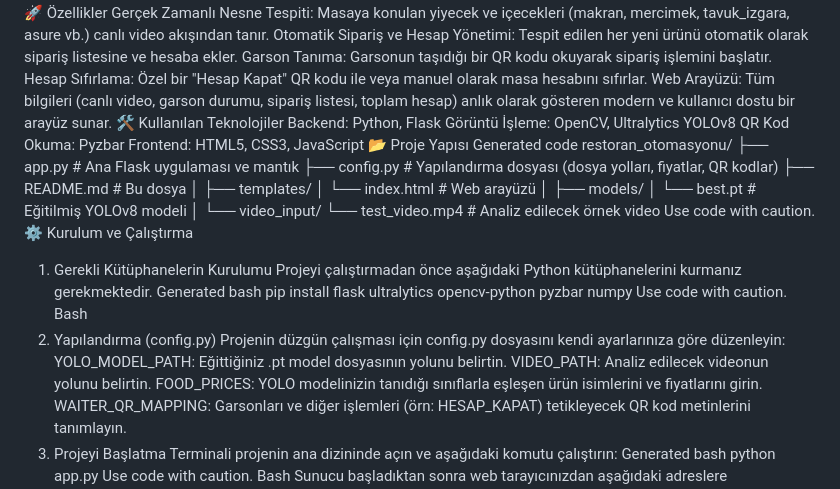
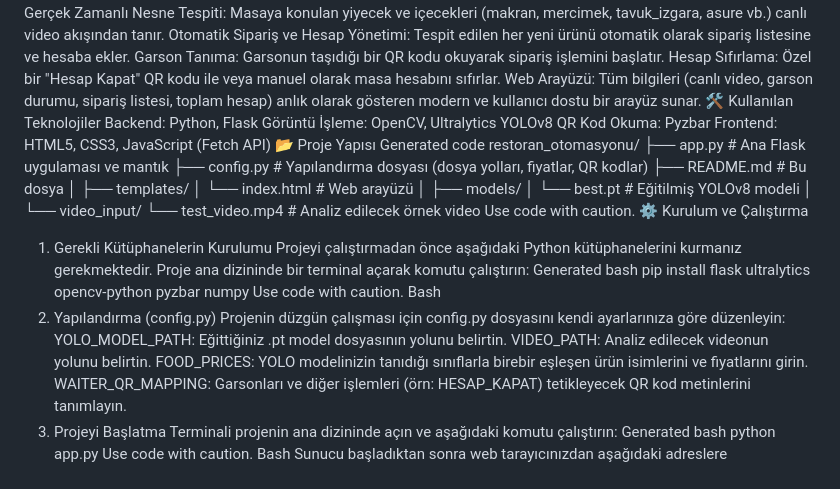
Before and after one commit to EmreSimseek/restaurant_automation_system, a Markdown page: README.md, the part around one of its changes. Rendered like a GitHub page.

```diff
--- a/README.md
+++ b/README.md
@@ -11,7 +10,7 @@ Web Arayüzü: Tüm bilgileri (canlı video, garson durumu, sipariş listesi, to
 Backend: Python, Flask
 Görüntü İşleme: OpenCV, Ultralytics YOLOv8
 QR Kod Okuma: Pyzbar
-Frontend: HTML5, CSS3, JavaScript
+Frontend: HTML5, CSS3, JavaScript (Fetch API)
 📂 Proje Yapısı
 Generated code
 restoran_otomasyonu/
@@ -30,7 +29,7 @@ restoran_otomasyonu/
 Use code with caution.
 ⚙️ Kurulum ve Çalıştırma
 1. Gerekli Kütüphanelerin Kurulumu
-Projeyi çalıştırmadan önce aşağıdaki Python kütüphanelerini kurmanız gerekmektedir.
+Projeyi çalıştırmadan önce aşağıdaki Python kütüphanelerini kurmanız gerekmektedir. Proje ana dizininde bir terminal açarak komutu çalıştırın:
 Generated bash
 pip install flask ultralytics opencv-python pyzbar numpy
 Use code with caution.
@@ -39,7 +38,7 @@ Bash
 Projenin düzgün çalışması için config.py dosyasını kendi ayarlarınıza göre düzenleyin:
 YOLO_MODEL_PATH: Eğittiğiniz .pt model dosyasının yolunu belirtin.
 VIDEO_PATH: Analiz edilecek videonun yolunu belirtin.
-FOOD_PRICES: YOLO modelinizin tanıdığı sınıflarla eşleşen ürün isimlerini ve fiyatlarını girin.
+FOOD_PRICES: YOLO modelinizin tanıdığı sınıflarla birebir eşleşen ürün isimlerini ve fiyatlarını girin.
 WAITER_QR_MAPPING: Garsonları ve diğer işlemleri (örn: HESAP_KAPAT) tetikleyecek QR kod metinlerini tanımlayın.
 3. Projeyi Başlatma
 Terminali projenin ana dizininde açın ve aşağıdaki komutu çalıştırın:
```
Also changed, not shown: other parts of README.md (+1 -2 lines).
